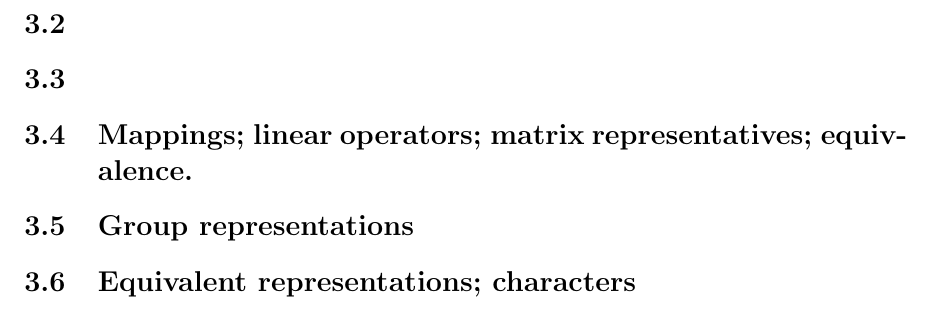
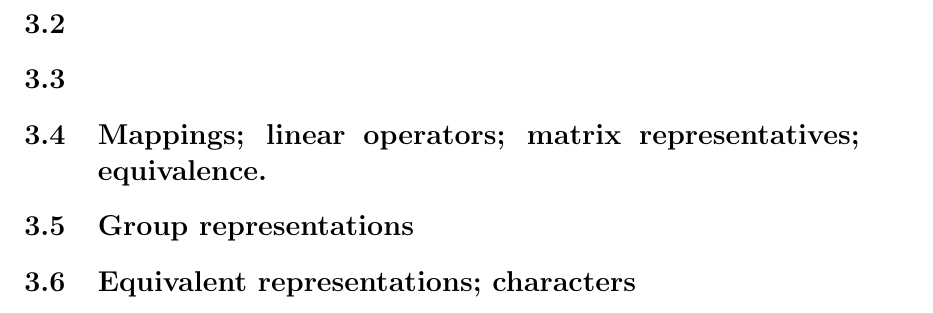
Before and after one commit to markito3/docs, a LaTeX thesis (hamermesh_notes/hamermesh_notes.tex): part of page 10 of 10, cut so that both start at the same text. Compiled offline with pdfLaTeX.

Commit message:
add a break

```diff
--- a/hamermesh_notes/hamermesh_notes.tex
+++ b/hamermesh_notes/hamermesh_notes.tex
@@ -355,7 +355,7 @@ Thus the linear vector space $L$ forms an abelian group under the
 
 \section{}
 \section{}
-\section{Mappings; linear operators; matrix representatives; equivalence.}
+\section{Mappings; linear operators; matrix representatives; \break equi\-valence.}
 \section{Group representations}
 \section{Equivalent representations; characters}
 
```
